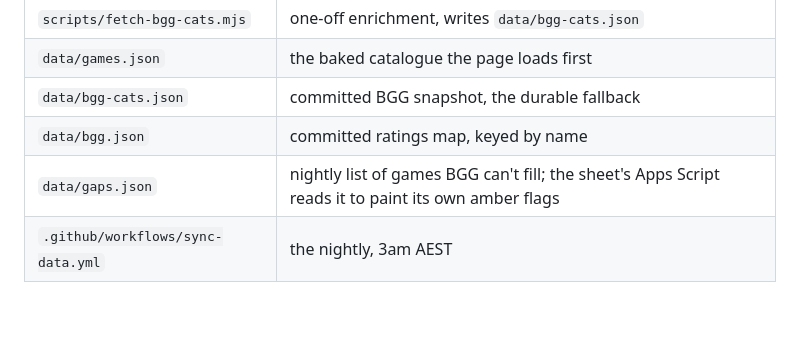
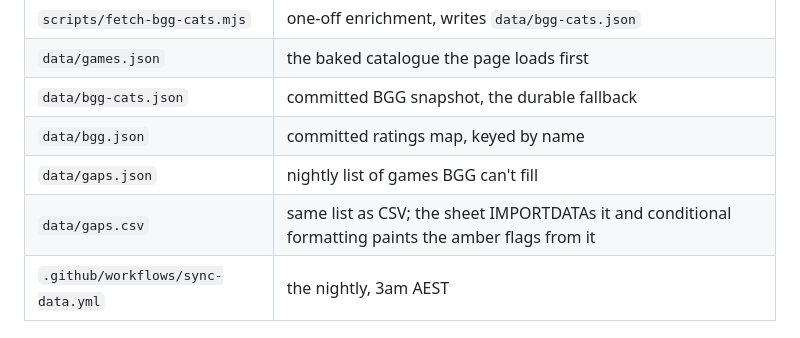
Before and after one commit to JehanBaguley/meeple-mug-shelf-guide, a Markdown page: README.md, the part around the change. Drawn GitHub-style; blank space fills up the shorter version.

Commit message:
README: flags are formula-driven, not scripted

```diff
--- a/README.md
+++ b/README.md
@@ -101,7 +101,8 @@ this repo. Read it before touching the build.
 | `data/games.json` | the baked catalogue the page loads first |
 | `data/bgg-cats.json` | committed BGG snapshot, the durable fallback |
 | `data/bgg.json` | committed ratings map, keyed by name |
-| `data/gaps.json` | nightly list of games BGG can't fill; the sheet's Apps Script reads it to paint its own amber flags |
+| `data/gaps.json` | nightly list of games BGG can't fill |
+| `data/gaps.csv` | same list as CSV; the sheet IMPORTDATAs it and conditional formatting paints the amber flags from it |
 | `.github/workflows/sync-data.yml` | the nightly, 3am AEST |
 
 ## Config
```
